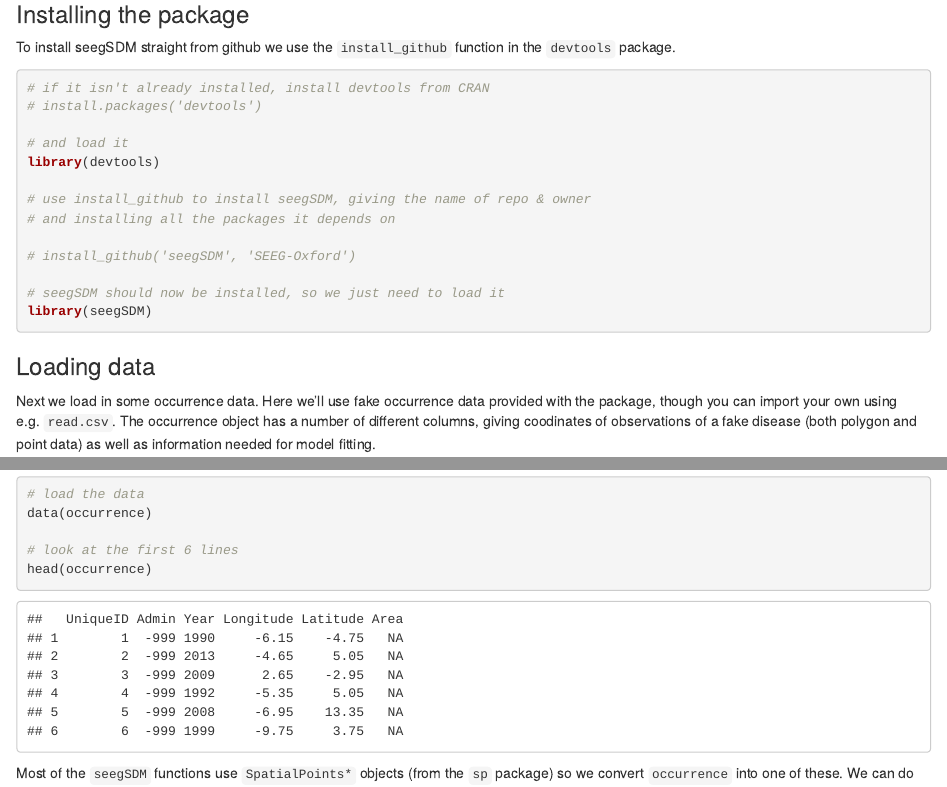
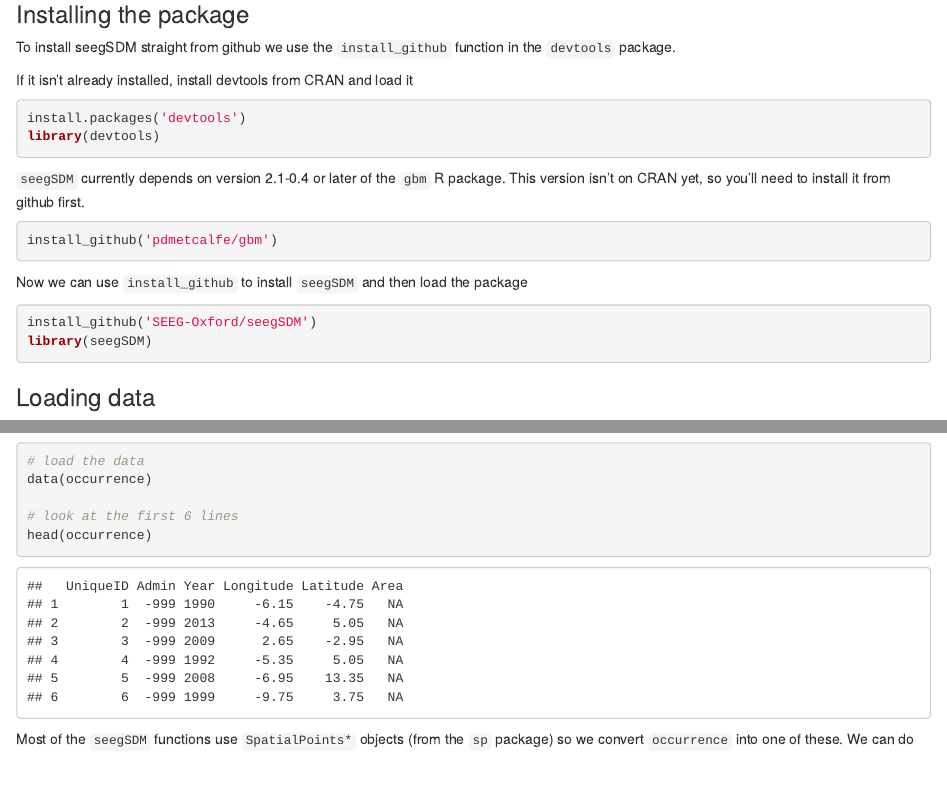
Before and after one commit to SEEG-Oxford/seegSDM, an R Markdown document (seegSDM_tutorial.Rmd): the page in a window 1100 px wide, from 400 px down, and a second part further down, joined at a grey line. Rendered offline with R 4.5, knitr and Pandoc, with nearby package versions; some code elsewhere in the file could not run offline.

Commit message:
Added warning of the dependency on gbm 2.1-0.4, which must be manually installed from github

````diff
--- a/seegSDM_tutorial.Rmd
+++ b/seegSDM_tutorial.Rmd
@@ -22,22 +22,27 @@ It will includes importing and checking data, running BRT ensembles in parallel,
 ### <a id="install"></a>Installing the package
 
 To install seegSDM straight from github we use the ```install_github``` function in the ```devtools``` package.
+
+If it isn't already installed, install devtools from CRAN and load it
+
 ```{r message=FALSE}
-# if it isn't already installed, install devtools from CRAN
-# install.packages('devtools')
+install.packages('devtools')
+library(devtools)
+```
 
-# and load it
-library(devtools)
+```seegSDM``` currently depends on version 2.1-0.4 or later of the ```gbm``` R package.
+This version isn't on CRAN yet, so you'll need to install it from github first.
 
-# use install_github to install seegSDM, giving the name of repo & owner
-# and installing all the packages it depends on
+```{r message=FALSE}
+install_github('pdmetcalfe/gbm')
+```
 
-# install_github('seegSDM', 'SEEG-Oxford')
+Now we can use ```install_github``` to install ```seegSDM``` and then load the package
 
-# seegSDM should now be installed, so we just need to load it
+```{r message=FALSE}
+install_github('SEEG-Oxford/seegSDM')
 library(seegSDM)
 ```
-
 
 ### <a id="load"></a>Loading data
 
````
Also changed, not shown: readme.md.
